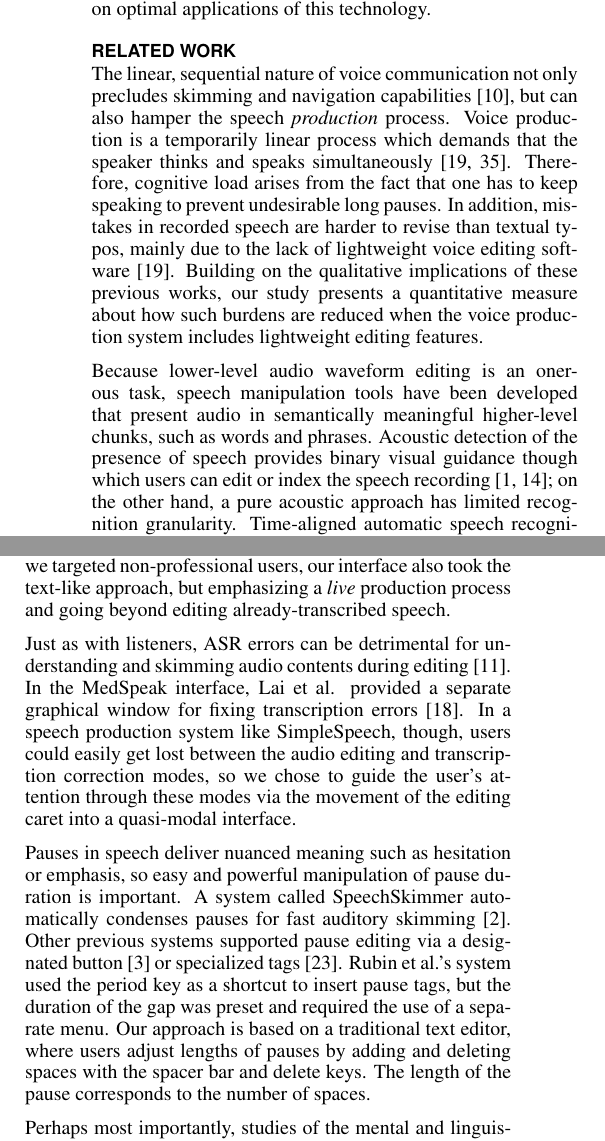
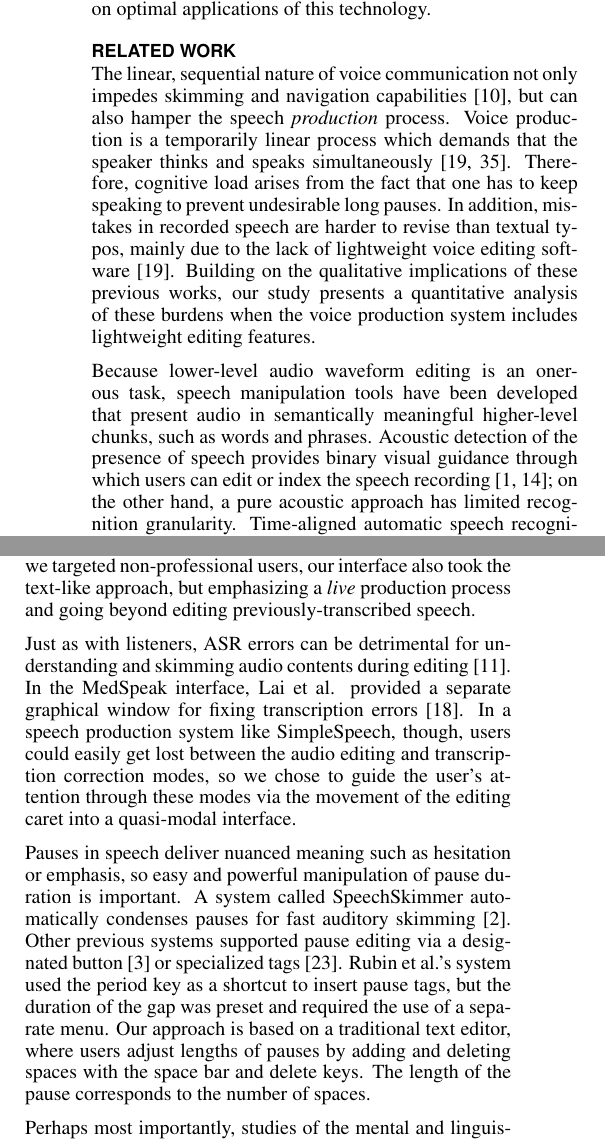
Before and after one commit to venkatesh-sivaraman/audio-collaboration-paper, a LaTeX document (proceedings.tex, which reads related.tex): two parts of the columns of page 2 of 10, joined at a grey line, cut so that both start at the same text. Compiled offline with pdfLaTeX.

Commit message:
typos in related.tex

```diff
--- a/related.tex
+++ b/related.tex
@@ -1,13 +1,13 @@
 \section{Related Work}
 
-The linear, sequential nature of voice communication not only precludes skimming and navigation capabilities \cite{grudin}, but can also hamper the speech \emph{production} process.
+The linear, sequential nature of voice communication not only impedes skimming and navigation capabilities \cite{grudin}, but can also hamper the speech \emph{production} process.
 Voice production is a temporarily linear process which demands that the speaker thinks and speaks simultaneously \cite{marriott2002, yoon:2015}.
 Therefore, cognitive load arises from the fact that one has to keep speaking to prevent undesirable long pauses.
 In addition, mistakes in recorded speech are harder to revise than textual typos, mainly due to the lack of lightweight voice editing software \cite{marriott2002}.
-Building on the qualitative implications of these previous works, our study presents a quantitative measure about how such burdens are reduced when the voice production system includes lightweight editing features.
+Building on the qualitative implications of these previous works, our study presents a quantitative analysis of these burdens when the voice production system includes lightweight editing features.
 
 Because lower-level audio waveform editing is an onerous task, speech manipulation tools have been developed that present audio in semantically meaningful higher-level chunks, such as words and phrases.
-Acoustic detection of the presence of speech provides binary visual guidance though which users can edit or index the speech recording \cite{ades1986, hindus:1992}; on the other hand, a pure acoustic approach has limited recognition granularity.
+Acoustic detection of the presence of speech provides binary visual guidance through which users can edit or index the speech recording \cite{ades1986, hindus:1992}; on the other hand, a pure acoustic approach has limited recognition granularity.
 Time-aligned automatic speech recognition (ASR) has now become a popular tool to achieve the word-level structuring of speech \cite{Schmandt81, Wilcox:1992}.
 Compared with acoustic structuring, ASR presents semantic information at higher resolution, but has also suffered from high computational load and delay.
 However, recent technical developments have made ASR faster and more accurate, and we take full benefit of this real-time transcription capability.
@@ -18,7 +18,7 @@ Since transcription errors tend to obstruct visual comprehension, Vemuri et al.
 
 On the production side, there have been several systems that use a time-aligned transcript for editing audio \cite{rubin,whittaker_semantic,yoon} or video \cite{Berthouzoz:2012,casares}.
 Among them, Whittaker and Rubin's editing system leveraged users' familiarity with text-editing interfaces to adopt audio editing within that paradigm.
-Since we targeted non-professional users, our interface also took the text-like approach, but emphasizing a \emph{live} production process and going beyond editing already-transcribed speech.
+Since we targeted non-professional users, our interface also took the text-like approach, but emphasizing a \emph{live} production process and going beyond editing previously-transcribed speech.
 
 Just as with listeners, ASR errors can be detrimental for understanding and skimming audio contents during editing \cite{halverson1999beauty}.
 In the MedSpeak interface, Lai et al. provided a separate graphical window for fixing transcription errors \cite{Lai:1997}.
@@ -28,7 +28,7 @@ Pauses in speech deliver nuanced meaning such as hesitation or emphasis, so easy
 A system called SpeechSkimmer automatically condenses pauses for fast auditory skimming \cite{arons:1993}.
 Other previous systems supported pause editing via a designated button \cite{Berthouzoz:2012} or specialized tags \cite{rubin}.
 Rubin et al.'s system used the period key as a shortcut to insert pause tags, but the duration of the gap was preset and required the use of a separate menu.
-Our approach is based on a traditional text editor, where users adjust lengths of pauses by adding and deleting spaces with the spacer bar and delete keys. The length of the pause corresponds to the number of spaces.
+Our approach is based on a traditional text editor, where users adjust lengths of pauses by adding and deleting spaces with the space bar and delete keys. The length of the pause corresponds to the number of spaces.
 
 Perhaps most importantly, studies of the mental and linguistic effects of AAC discourse are limited despite the variety of AAC system designs discussed above.
 Those studies that exist are focused on the larger category of computer-mediated communication (CMC), which is dominated by textual media such as SMS, email, or Facebook posts.
```
